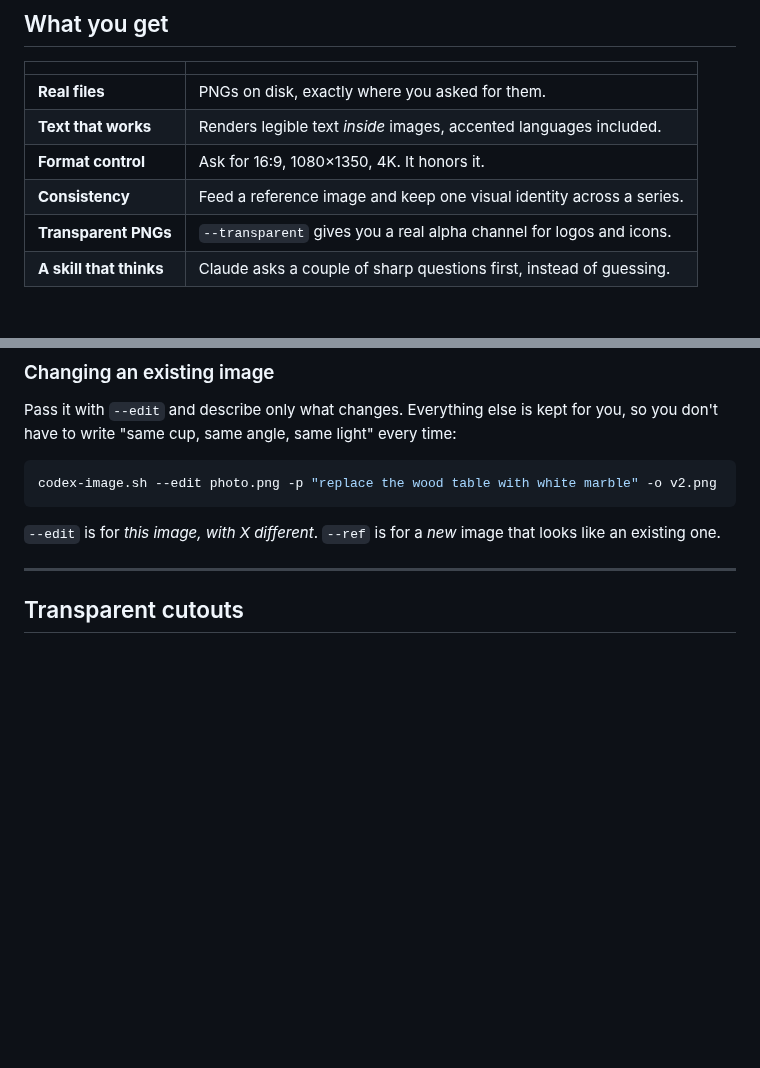
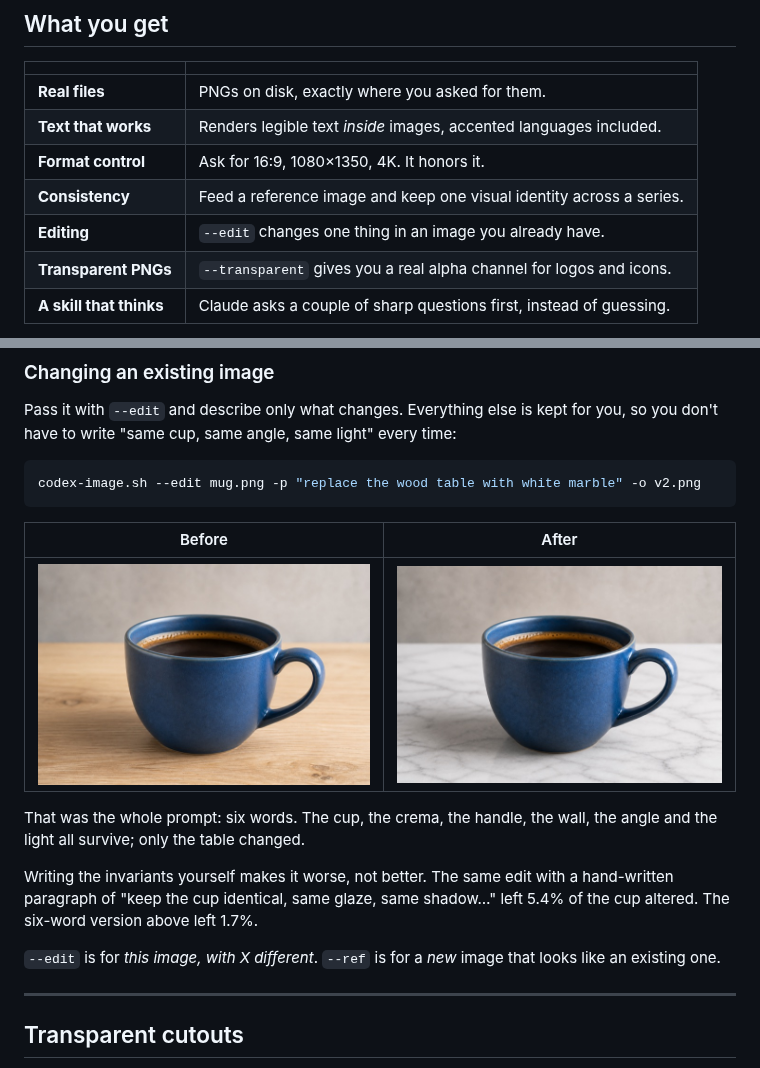
Before and after one commit to FernandoGomes83/claude-imagegen, a Markdown page: README.md, 2 parts joined by grey strips. Drawn GitHub-style; pictures changed too: examples/edit-after.jpg (added), examples/edit-before.jpg (added); blank space fills up the shorter version.

Commit message:
Show the --edit before/after in the README
--edit shipped with prose and no picture, the same gap the transparency section
had. Adds the real pair from the six-word test run, plus the 1.7% vs 5.4%
measurement, since "don't write the invariants yourself" is easier to accept
with a number attached.

````diff
--- a/README.md
+++ b/README.md
@@ -24,6 +24,7 @@ claude:  [asks 2 quick questions, generates, shows you the PNG]
 | **Text that works** | Renders legible text *inside* images, accented languages included. |
 | **Format control** | Ask for 16:9, 1080×1350, 4K. It honors it. |
 | **Consistency** | Feed a reference image and keep one visual identity across a series. |
+| **Editing** | `--edit` changes one thing in an image you already have. |
 | **Transparent PNGs** | `--transparent` gives you a real alpha channel for logos and icons. |
 | **A skill that thinks** | Claude asks a couple of sharp questions first, instead of guessing. |
 
@@ -233,8 +234,19 @@ Pass it with `--edit` and describe only what changes. Everything else is kept fo
 you don't have to write "same cup, same angle, same light" every time:
 
 ```bash
-codex-image.sh --edit photo.png -p "replace the wood table with white marble" -o v2.png
+codex-image.sh --edit mug.png -p "replace the wood table with white marble" -o v2.png
 ```
+
+| Before | After |
+|---|---|
+| ![](examples/edit-before.jpg) | ![](examples/edit-after.jpg) |
+
+That was the whole prompt: six words. The cup, the crema, the handle, the wall, the angle
+and the light all survive; only the table changed.
+
+Writing the invariants yourself makes it worse, not better. The same edit with a
+hand-written paragraph of "keep the cup identical, same glaze, same shadow…" left 5.4% of
+the cup altered. The six-word version above left 1.7%.
 
 `--edit` is for *this image, with X different*. `--ref` is for a *new* image that looks
 like an existing one.
````
Also changed, not shown: 1 other file.
